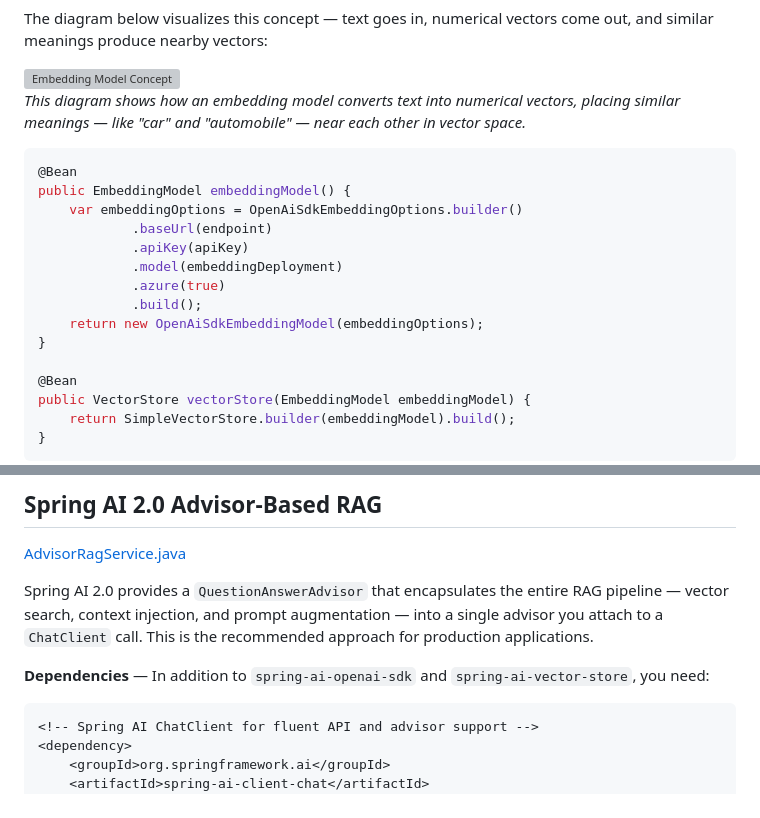
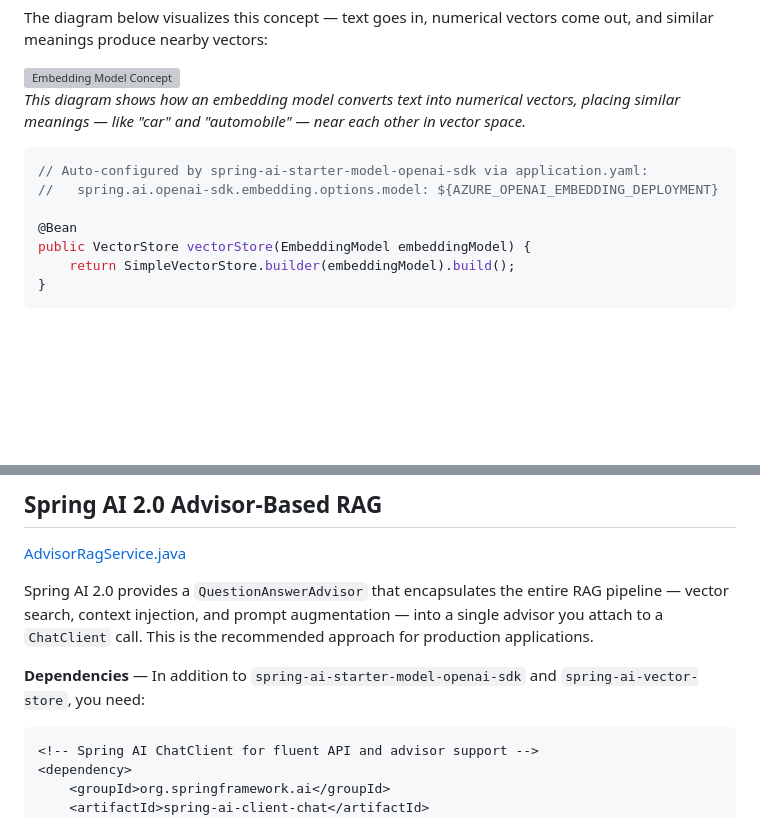
Before and after one commit to roryp/Spring-AI-for-Beginners, a Markdown page: 03-rag/README.md, 2 parts joined by grey strips. GitHub-like rendering; blank space fills up the shorter version; grey boxes are pictures that could not be loaded.

Commit message:
docs: update README to reflect changes in OpenAI SDK integration and auto-configuration details

````diff
--- a/03-rag/README.md
+++ b/03-rag/README.md
@@ -123,16 +123,8 @@ The diagram below visualizes this concept — text goes in, numerical vectors co
 *This diagram shows how an embedding model converts text into numerical vectors, placing similar meanings — like "car" and "automobile" — near each other in vector space.*
 
 ```java
-@Bean
-public EmbeddingModel embeddingModel() {
-    var embeddingOptions = OpenAiSdkEmbeddingOptions.builder()
-            .baseUrl(endpoint)
-            .apiKey(apiKey)
-            .model(embeddingDeployment)
-            .azure(true)
-            .build();
-    return new OpenAiSdkEmbeddingModel(embeddingOptions);
-}
+// Auto-configured by spring-ai-starter-model-openai-sdk via application.yaml:
+//   spring.ai.openai-sdk.embedding.options.model: ${AZURE_OPENAI_EMBEDDING_DEPLOYMENT}
 
 @Bean
 public VectorStore vectorStore(EmbeddingModel embeddingModel) {
@@ -365,7 +357,7 @@ Watch how the relevance scores change based on how well your question matches do
 
 Spring AI 2.0 provides a `QuestionAnswerAdvisor` that encapsulates the entire RAG pipeline — vector search, context injection, and prompt augmentation — into a single advisor you attach to a `ChatClient` call. This is the recommended approach for production applications.
 
-**Dependencies** — In addition to `spring-ai-openai-sdk` and `spring-ai-vector-store`, you need:
+**Dependencies** — In addition to `spring-ai-starter-model-openai-sdk` and `spring-ai-vector-store`, you need:
 
 ```xml
 <!-- Spring AI ChatClient for fluent API and advisor support -->
````
Also changed, not shown: 01-introduction/README.md (+13 -18 lines), 05-mcp/README.md (+1 -1 lines).
